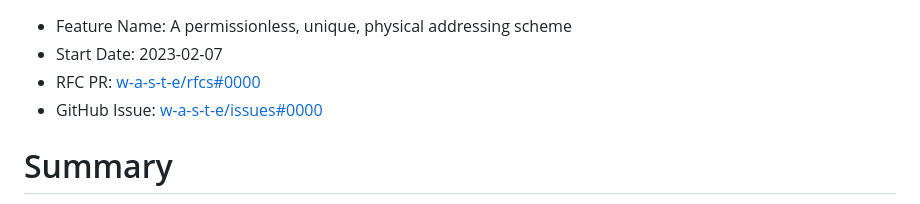
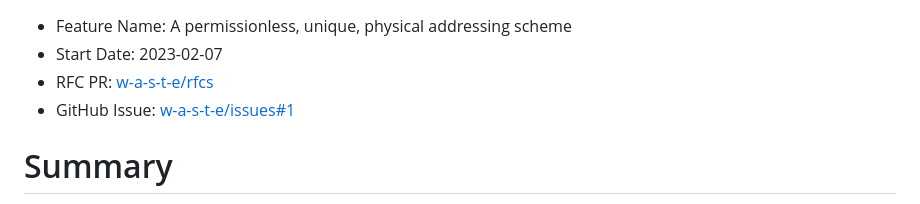
Before and after one commit to jcomeauictx/w-a-s-t-e, a Markdown page: rfcs/addressing_rfc.md, the part around the change. Rendered like a GitHub page.

```diff
--- a/addressing_rfc.md
+++ b/rfcs/addressing_rfc.md
@@ -1,7 +1,7 @@
 - Feature Name: A permissionless, unique, physical addressing scheme
 - Start Date: 2023-02-07
-- RFC PR: [w-a-s-t-e/rfcs#0000](https://github.com/w-a-s-t-e/rfcs/pull/0000)
-- GitHub Issue: [w-a-s-t-e/issues#0000](https://github.com/w-a-s-t-e/issues/0000)
+- RFC PR: [w-a-s-t-e/rfcs](https://github.com/w-a-s-t-e/rfcs/addressing_rfc.md)
+- GitHub Issue: [w-a-s-t-e/issues#1](https://github.com/w-a-s-t-e/issues/1)
 
 # Summary
 [summary]: #summary
```
